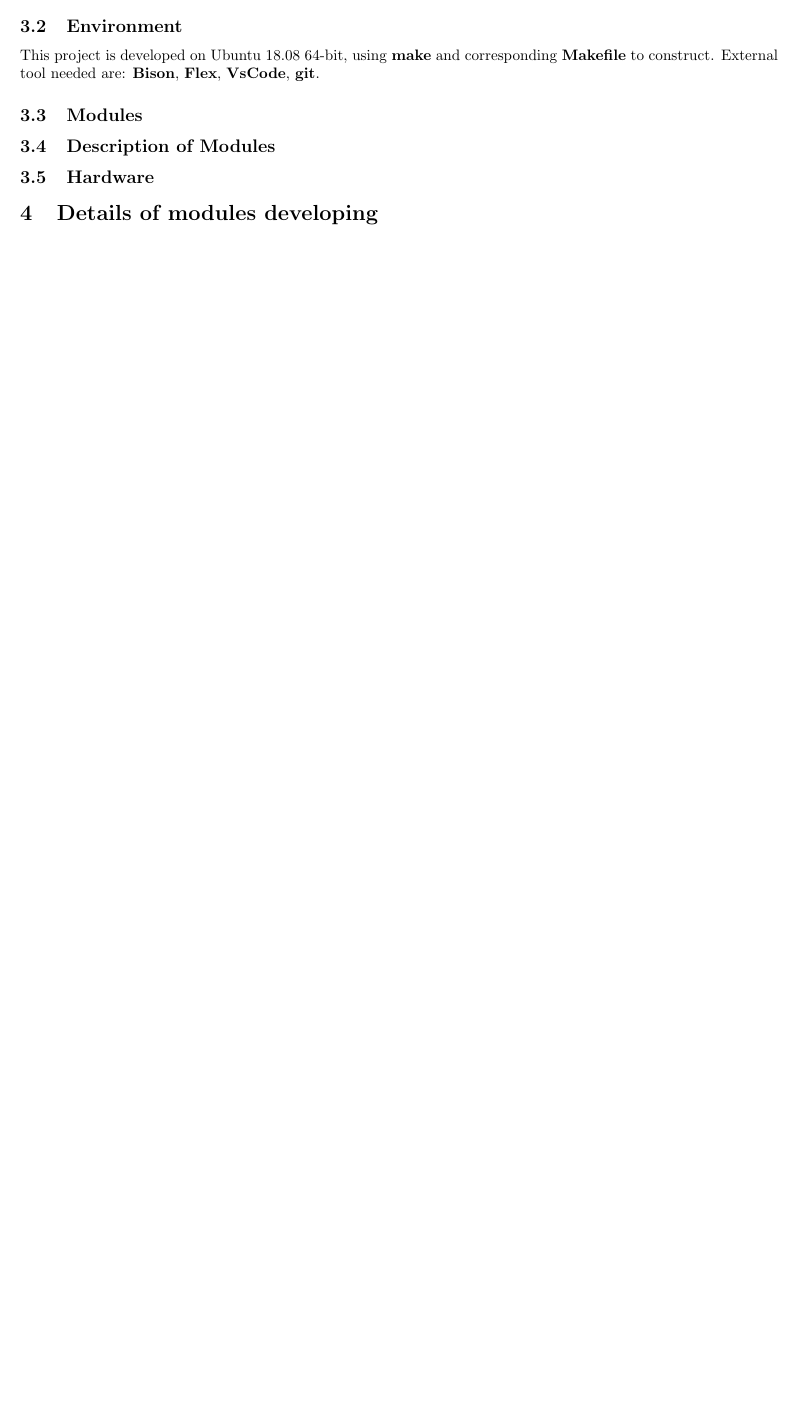
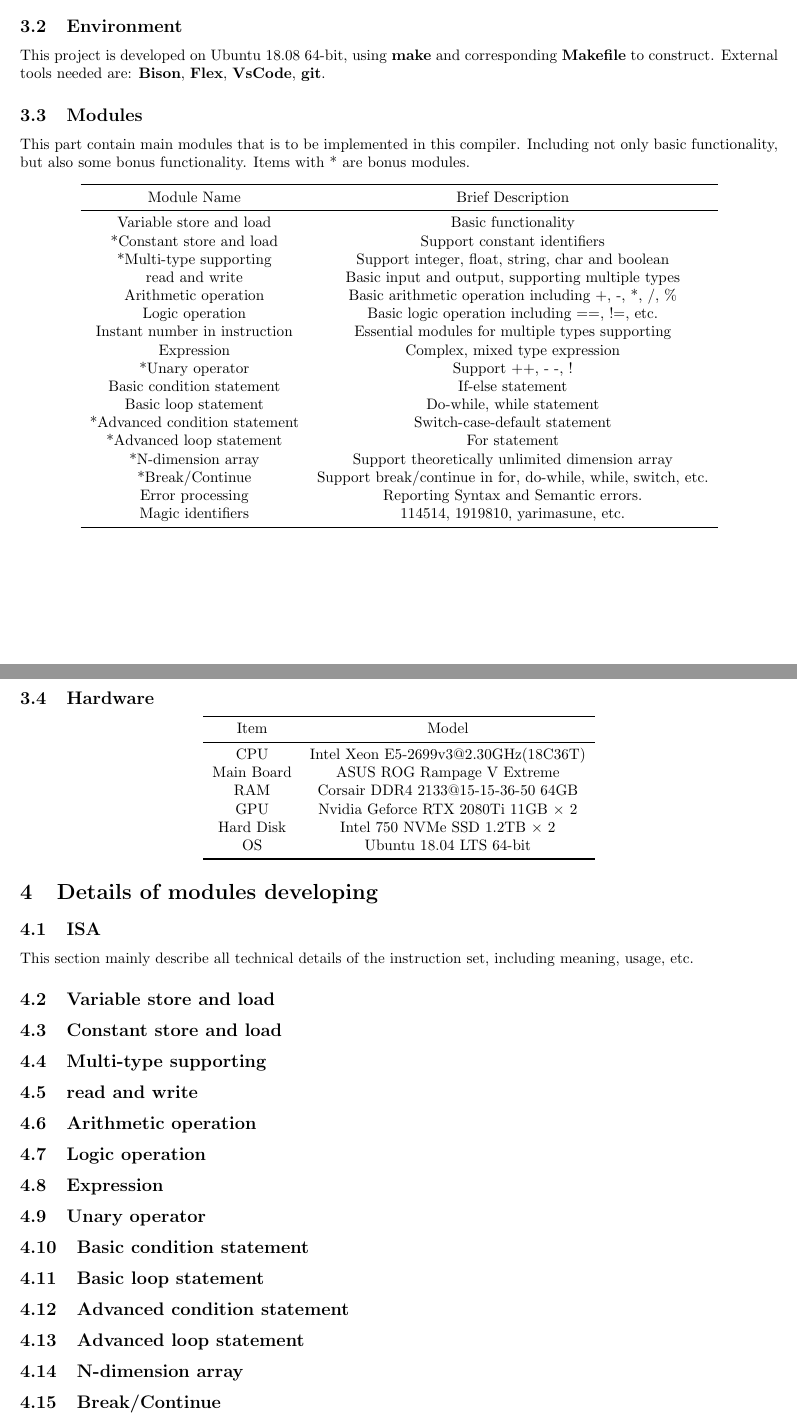
Before and after one commit to SubjectNoi/X0-Compiler, a LaTeX document (Documents/Design/DesignDoc.tex): part of page 5 of 5 before the commit and two parts of pages 5 and 6 of 6 after it, the two joined at a grey line, cut so that both start at the same text, the shorter picture padded with empty space. Compiled offline with pdfLaTeX.

Commit message:
Writing document

```diff
--- a/Documents/Design/DesignDoc.tex
+++ b/Documents/Design/DesignDoc.tex
@@ -247,11 +247,68 @@ main {
 		\end{align}
 		This language should follow this grammar, detailed development of every modules will be mentioned below.
 		\subsection{Environment}
-		This project is developed on Ubuntu 18.08 64-bit, using \textbf{make} and corresponding \textbf{Makefile} to construct. External tool needed are: \textbf{Bison}, \textbf{Flex}, \textbf{VsCode}, \textbf{git}.
+		This project is developed on Ubuntu 18.08 64-bit, using \textbf{make} and corresponding \textbf{Makefile} to construct. External tools needed are: \textbf{Bison}, \textbf{Flex}, \textbf{VsCode}, \textbf{git}.
 		\subsection{Modules}
-		\subsection{Description of Modules}
+		This part contain main modules that is to be implemented in this compiler. Including not only basic functionality, but also some bonus functionality. Items with * are bonus modules.
+		\begin{center}
+		\begin{tabular}{cc}
+			\toprule
+			Module Name & Brief Description\\
+			\midrule
+			Variable store and load & Basic functionality\\
+			*Constant store and load & Support constant identifiers\\
+			*Multi-type supporting & Support integer, float, string, char and boolean\\
+			read and write & Basic input and output, supporting multiple types\\
+			Arithmetic operation & Basic arithmetic operation including +, -, *, /, \%\\
+			Logic operation & Basic logic operation including ==, !=, etc. \\
+			Instant number in instruction & Essential modules for multiple types supporting\\
+			Expression & Complex, mixed type expression\\
+			*Unary operator & Support ++, - -, !\\
+			Basic condition statement & If-else statement\\
+			Basic loop statement & Do-while, while statement\\
+			*Advanced condition statement & Switch-case-default statement\\
+			*Advanced loop statement & For statement\\
+			*N-dimension array & Support theoretically unlimited dimension array\\
+			*Break/Continue & Support break/continue in for, do-while, while, switch, etc.\\
+			Error processing & Reporting Syntax and Semantic errors.\\
+			Magic identifiers & 114514, 1919810, yarimasune, etc.\\
+			\bottomrule
+		\end{tabular}\\
+		\end{center}
+
 		\subsection{Hardware}
+			\begin{center}
+			\begin{tabular}{ccc}
+			\toprule
+			Item & Model \\
+			\midrule
+			CPU & Intel Xeon E5-2699v3@2.30GHz(18C36T) \\
+			Main Board & ASUS ROG Rampage V Extreme \\
+			RAM & Corsair DDR4 2133@15-15-36-50 64GB \\
+			GPU & Nvidia Geforce RTX 2080Ti 11GB $ \times $ 2 \\
+			Hard Disk & Intel 750 NVMe SSD 1.2TB $ \times $ 2 \\
+			OS & Ubuntu 18.04 LTS 64-bit \\
+			\bottomrule
+			\end{tabular}
+			\end{center}
+		\section{Details of modules developing}
+		\subsection{ISA}
+		This section mainly describe all technical details of the instruction set, including meaning, usage, etc.
+		\subsection{Variable store and load}
+		\subsection{Constant store and load}
+		\subsection{Multi-type supporting}
+		\subsection{read and write}
+		\subsection{Arithmetic operation}
+		\subsection{Logic operation}
+		\subsection{Expression}
+		\subsection{Unary operator}
+		\subsection{Basic condition statement}
+		\subsection{Basic loop statement}
+		\subsection{Advanced condition statement}
+		\subsection{Advanced loop statement}
+		\subsection{N-dimension array}
+		\subsection{Break/Continue}
+		\subsection{Error Processing}
 
-		\section{Details of modules developing}
 
 	\end{document}
```
Also changed, not shown: Documents/Design/DesignDoc.pdf, 4 other files.
